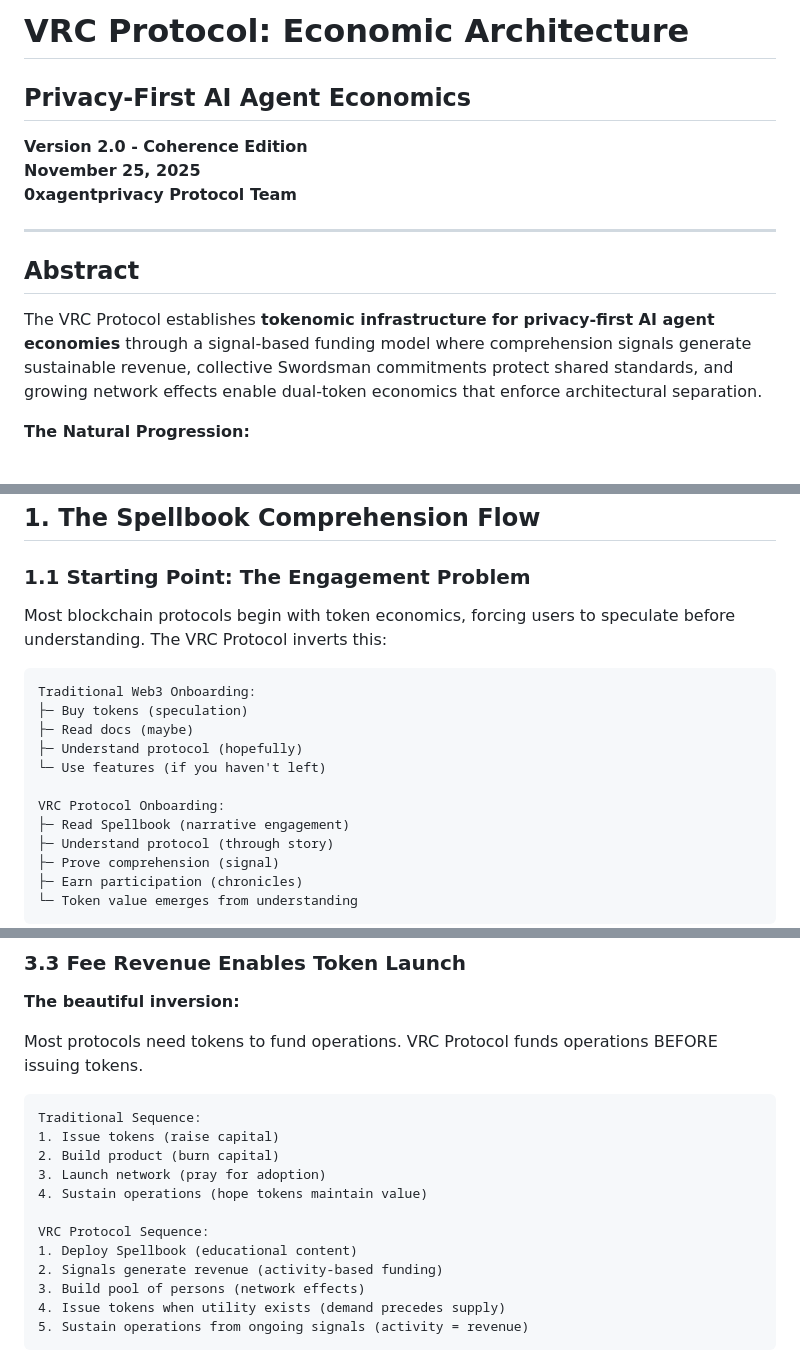
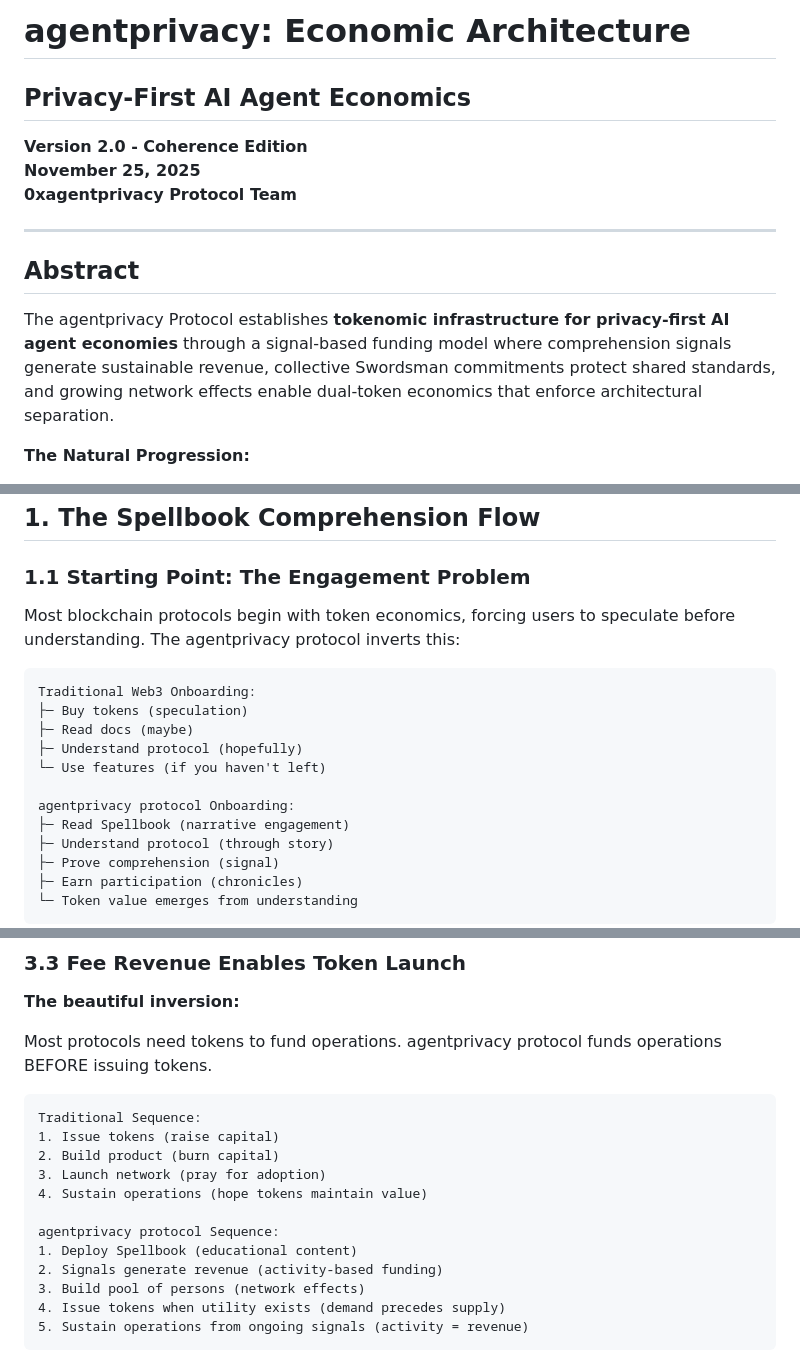
Before and after one commit to mitchuski/agentprivacy-docs, a Markdown page: tokenomics_economic_architecture_v2.md, 3 parts joined by grey strips. Drawn GitHub-style.

Commit message:
Rename VRC Protocol to agentprivacy protocol

````diff
--- a/tokenomics_economic_architecture_v2.md
+++ b/tokenomics_economic_architecture_v2.md
@@ -1,4 +1,4 @@
-# VRC Protocol: Economic Architecture
+# agentprivacy: Economic Architecture
 ## Privacy-First AI Agent Economics
 
 **Version 2.0 - Coherence Edition**
@@ -9,7 +9,7 @@
 
 ## Abstract
 
-The VRC Protocol establishes **tokenomic infrastructure for privacy-first AI agent economies** through a signal-based funding model where comprehension signals generate sustainable revenue, collective Swordsman commitments protect shared standards, and growing network effects enable dual-token economics that enforce architectural separation.
+The agentprivacy Protocol establishes **tokenomic infrastructure for privacy-first AI agent economies** through a signal-based funding model where comprehension signals generate sustainable revenue, collective Swordsman commitments protect shared standards, and growing network effects enable dual-token economics that enforce architectural separation.
 
 **The Natural Progression:**
 1. **Spellbook engagement** → Relationship Proverb Protocol (RPP) compression
@@ -60,7 +60,7 @@ This document describes how sustainable funding enables the economic implementat
 
 ### 1.1 Starting Point: The Engagement Problem
 
-Most blockchain protocols begin with token economics, forcing users to speculate before understanding. The VRC Protocol inverts this:
+Most blockchain protocols begin with token economics, forcing users to speculate before understanding. The agentprivacy protocol inverts this:
 
 ```
 Traditional Web3 Onboarding:
@@ -69,7 +69,7 @@ Traditional Web3 Onboarding:
 ├─ Understand protocol (hopefully)
 └─ Use features (if you haven't left)
 
-VRC Protocol Onboarding:
+agentprivacy protocol Onboarding:
 ├─ Read Spellbook (narrative engagement)
 ├─ Understand protocol (through story)
 ├─ Prove comprehension (signal)
@@ -483,7 +483,7 @@ Phase 3: Network Effects (10,000+ First Persons)
 
 **The beautiful inversion:**
 
-Most protocols need tokens to fund operations. VRC Protocol funds operations BEFORE issuing tokens.
+Most protocols need tokens to fund operations. agentprivacy protocol funds operations BEFORE issuing tokens.
 
 ```
 Traditional Sequence:
@@ -492,7 +492,7 @@ Traditional Sequence:
 3. Launch network (pray for adoption)
 4. Sustain operations (hope tokens maintain value)
 
-VRC Protocol Sequence:
+agentprivacy protocol Sequence:
 1. Deploy Spellbook (educational content)
 2. Signals generate revenue (activity-based funding)
 3. Build pool of persons (network effects)
````
Also changed, not shown: other parts of tokenomics_economic_architecture_v2.md (+7 -7 lines).
